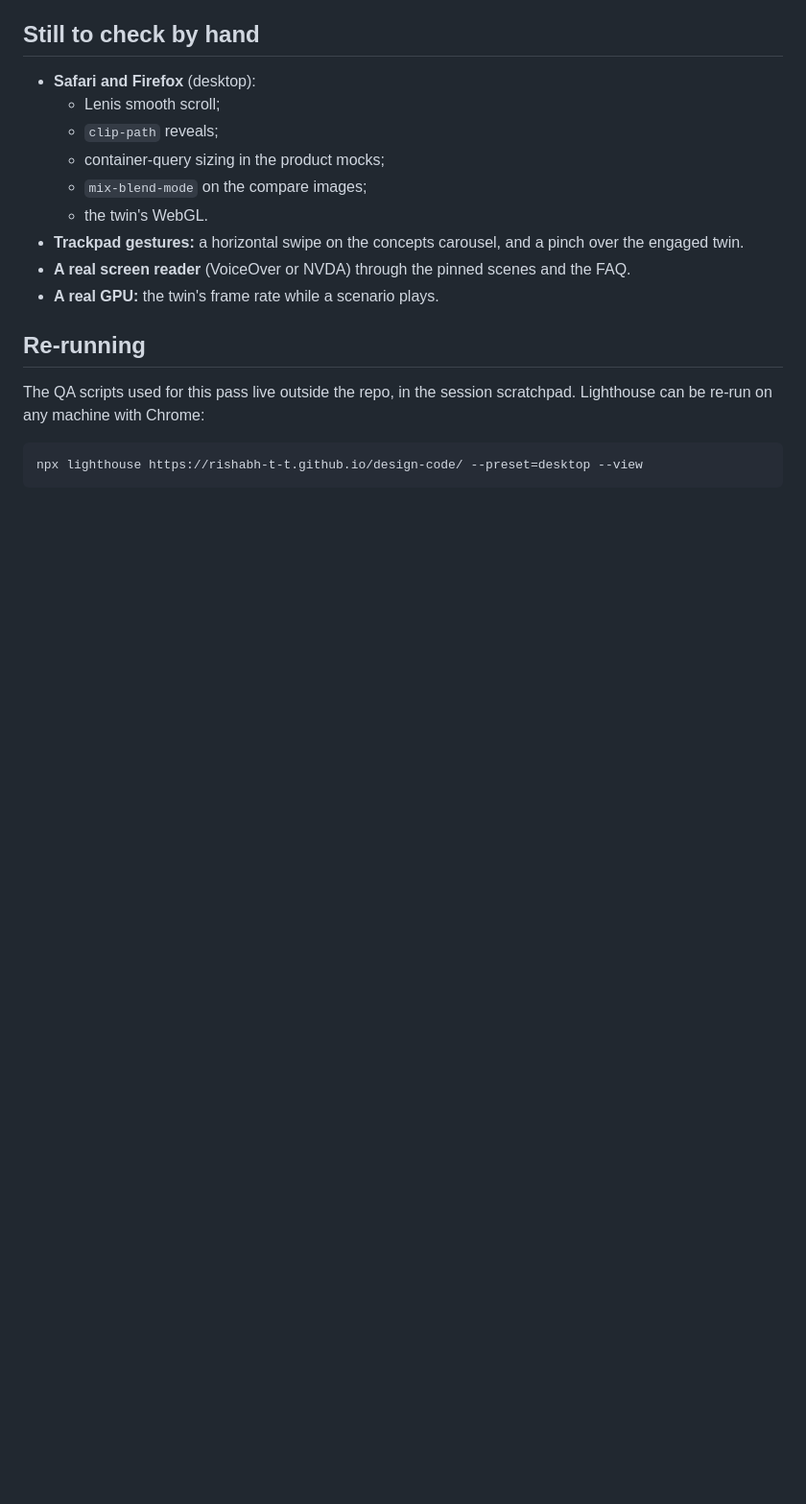
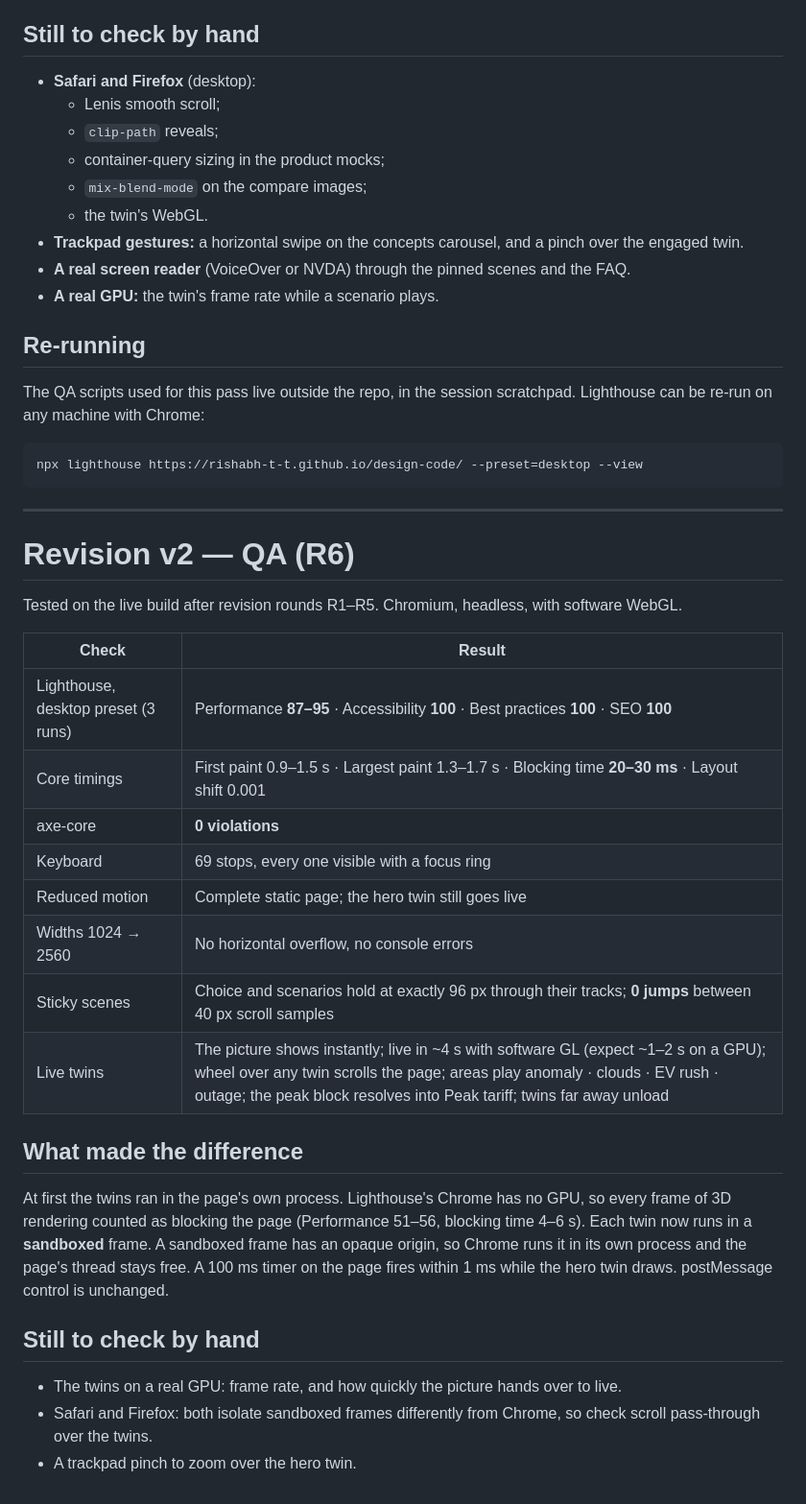
Before and after one commit to Rishabh-t-t/design-code, a Markdown page: docs/QA_REPORT.md, the part around the change. Shown at 96% size. Drawn GitHub-style; blank space fills up the shorter version.

Commit message:
Revision R6: QA report
Co-Authored-By: Claude Opus 5.5 <noreply@anthropic.com>
Claude-Session: https://claude.ai/code/session_014mz1G3oegfiQd5Kpv1Gts7

````diff
--- a/docs/QA_REPORT.md
+++ b/docs/QA_REPORT.md
@@ -64,3 +64,30 @@ The QA scripts used for this pass live outside the repo, in the session scratchp
 ```bash
 npx lighthouse https://rishabh-t-t.github.io/design-code/ --preset=desktop --view
 ```
+
+
+---
+
+# Revision v2 — QA (R6)
+
+Tested on the live build after revision rounds R1–R5. Chromium, headless, with software WebGL.
+
+| Check | Result |
+|---|---|
+| Lighthouse, desktop preset (3 runs) | Performance **87–95** · Accessibility **100** · Best practices **100** · SEO **100** |
+| Core timings | First paint 0.9–1.5 s · Largest paint 1.3–1.7 s · Blocking time **20–30 ms** · Layout shift 0.001 |
+| axe-core | **0 violations** |
+| Keyboard | 69 stops, every one visible with a focus ring |
+| Reduced motion | Complete static page; the hero twin still goes live |
+| Widths 1024 → 2560 | No horizontal overflow, no console errors |
+| Sticky scenes | Choice and scenarios hold at exactly 96 px through their tracks; **0 jumps** between 40 px scroll samples |
+| Live twins | The picture shows instantly; live in ~4 s with software GL (expect ~1–2 s on a GPU); wheel over any twin scrolls the page; areas play anomaly · clouds · EV rush · outage; the peak block resolves into Peak tariff; twins far away unload |
+
+## What made the difference
+
+At first the twins ran in the page's own process. Lighthouse's Chrome has no GPU, so every frame of 3D rendering counted as blocking the page (Performance 51–56, blocking time 4–6 s). Each twin now runs in a **sandboxed** frame. A sandboxed frame has an opaque origin, so Chrome runs it in its own process and the page's thread stays free. A 100 ms timer on the page fires within 1 ms while the hero twin draws. postMessage control is unchanged.
+
+## Still to check by hand
+- The twins on a real GPU: frame rate, and how quickly the picture hands over to live.
+- Safari and Firefox: both isolate sandboxed frames differently from Chrome, so check scroll pass-through over the twins.
+- A trackpad pinch to zoom over the hero twin.
````
Also changed, not shown: docs/REVISION_PLAN_v2.md (+1 -1 lines).
